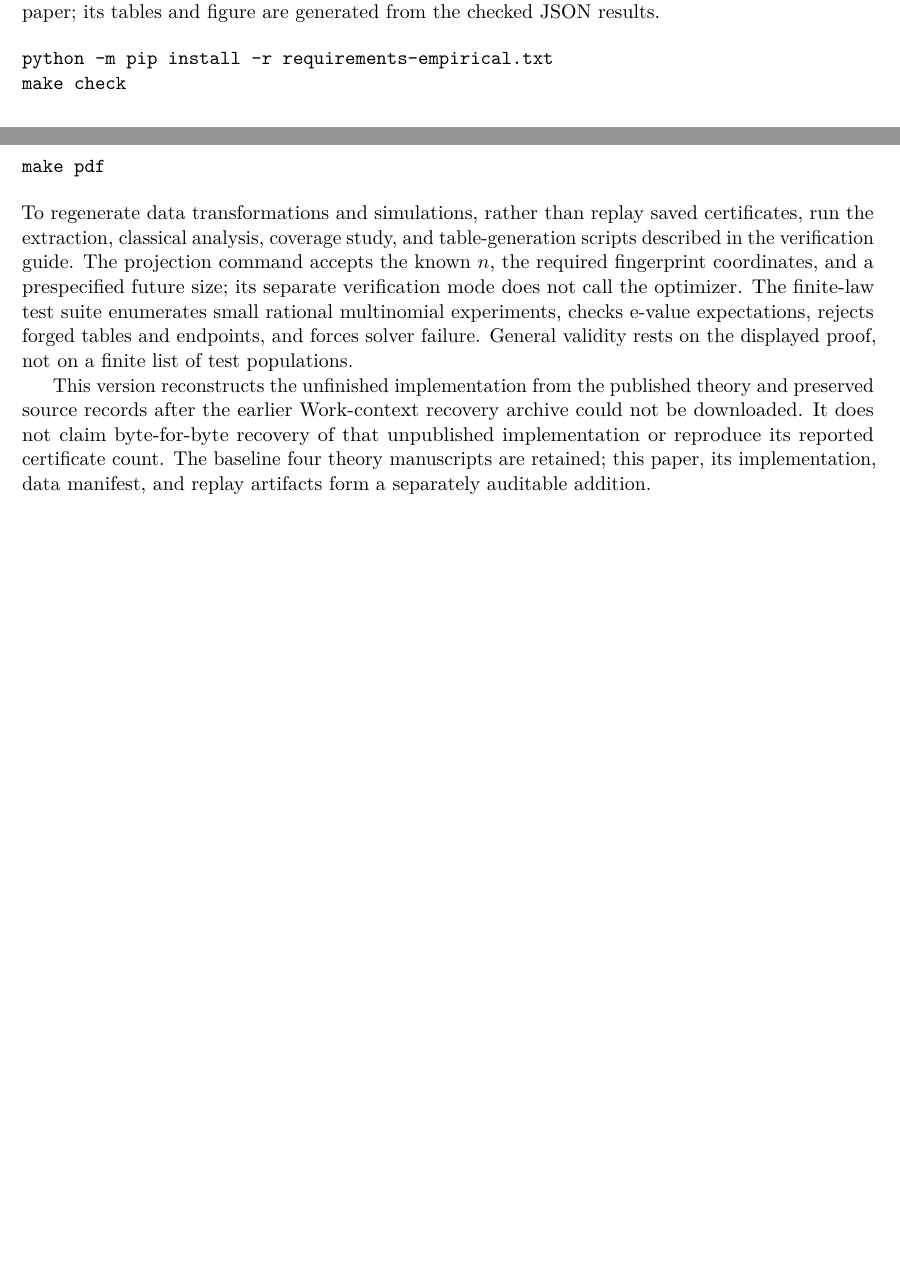
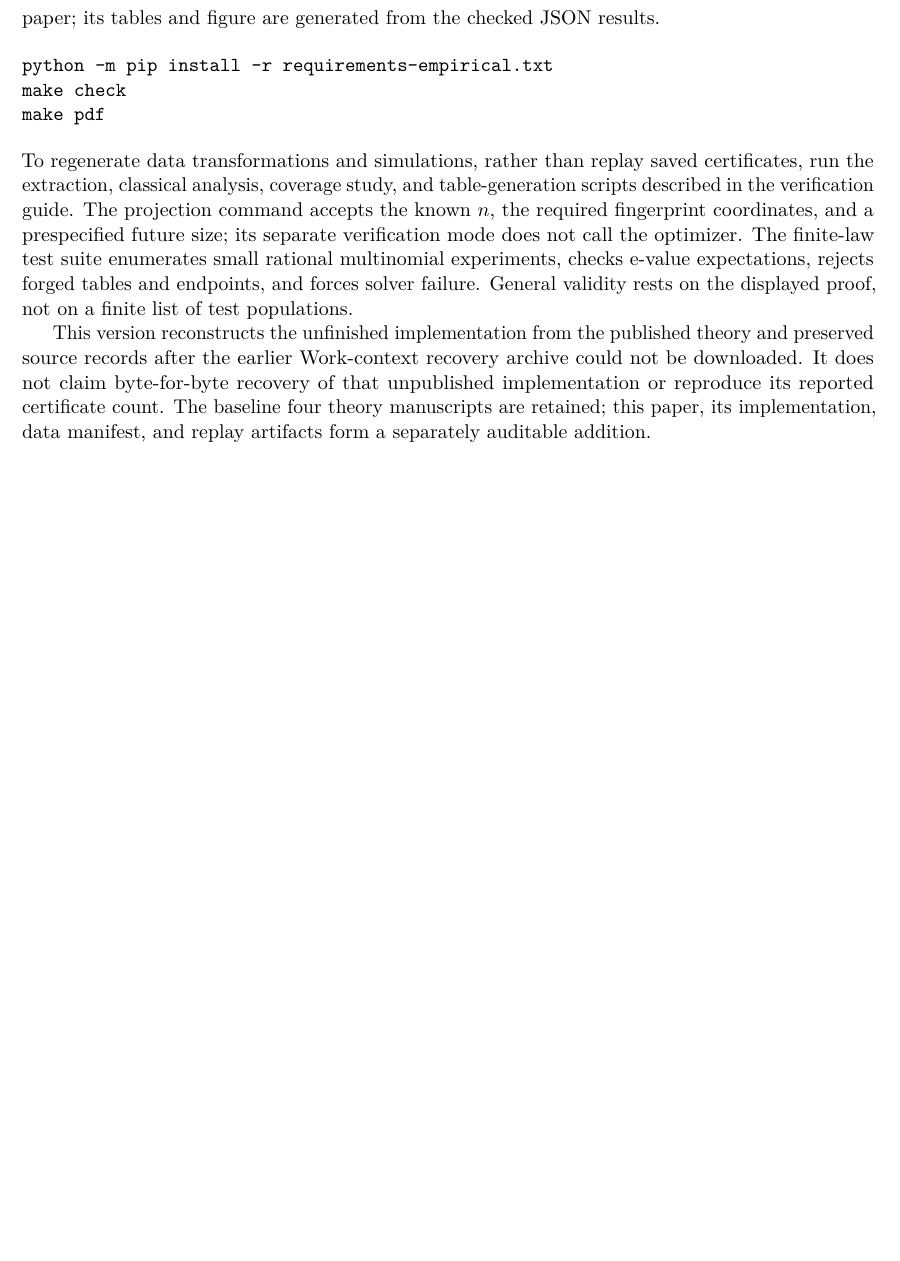
Before and after one commit to long-mathematics/partial-population-inference, a LaTeX paper (manuscripts/classical_data.tex): two parts of pages 13 and 14 of 18 before the commit and part of page 14 of 18 after it, the two joined at a grey line, cut so that both start at the same text. Compiled offline with pdfLaTeX.

Commit message:
Keep reproduction commands together in the empirical PDF

```diff
--- a/manuscripts/classical_data.tex
+++ b/manuscripts/classical_data.tex
@@ -702,11 +702,11 @@ CVXPY 1.9.3, CLARABEL 0.11.1, and python-flint 0.9.0. Exact versions are
 recorded in \texttt{requirements-empirical.txt}. Standard TeX tools build the
 paper; its tables and figure are generated from the checked JSON results.
 
-\begin{verbatim}
+\begin{samepage}\begin{verbatim}
 python -m pip install -r requirements-empirical.txt
 make check
 make pdf
-\end{verbatim}
+\end{verbatim}\end{samepage}
 To regenerate data transformations and simulations, rather than replay saved
 certificates, run the extraction, classical analysis, coverage study, and
 table-generation scripts described in the verification guide. The projection
```
Also changed, not shown: pdf/classical_data.pdf, 1 other file.
